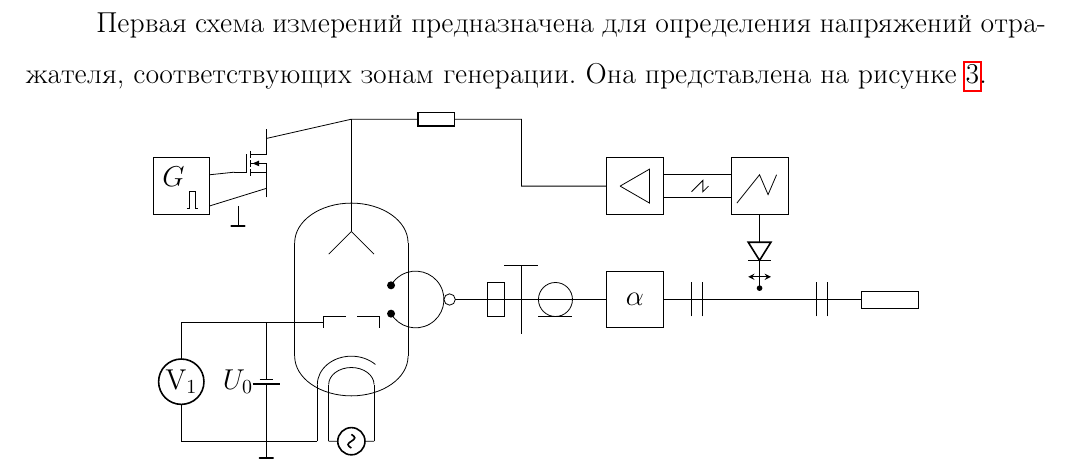
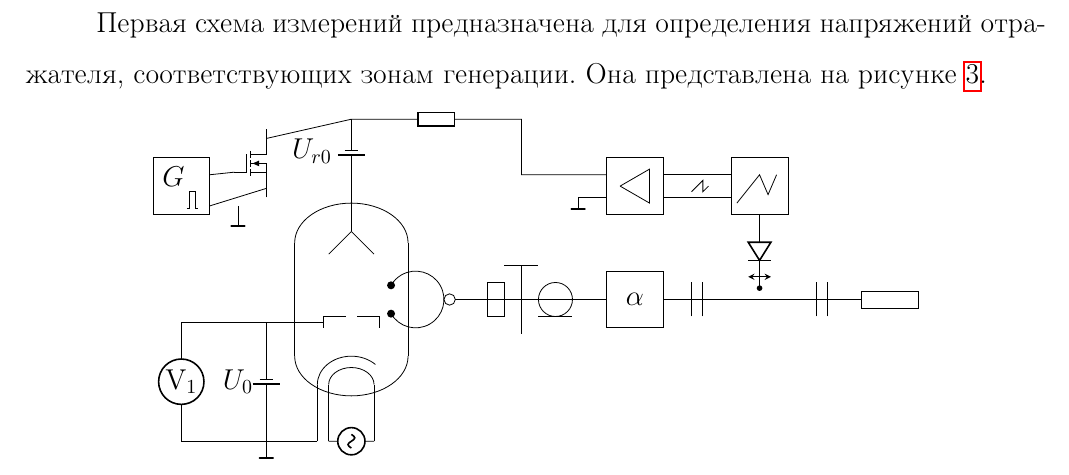
Before and after one commit to VSTU-physics/mw-labs, a LaTeX document (Клистрон-2/lab.tex): part of page 5 of 16, cut so that both start at the same text. Compiled offline with pdfLaTeX.

Commit message:
add voltage shift on reflector

```diff
--- a/Клистрон-2/lab.tex
+++ b/Клистрон-2/lab.tex
@@ -254,8 +254,9 @@
             \draw (-2, 1.65) to (-2, 1.5) node[rground]{};
             \draw (-2.5, 1.65) to (mosfet.S);
 
-            \draw (4.5, 2) to (3,2) to (3,3.18) to [european resistor] (0,3.18) to (mosfet.D);
-            \draw (0,3.18) to (0,2);
+            \draw (4.5, 2.2) to (3,2.2) to (3,3.18) to [european resistor] (0,3.18) to (mosfet.D);
+            \draw (4.5, 1.8) to (4, 1.8) node[rground]{};
+            \draw (0,2) to[battery1,label=$U_{r0}$] (0,3.18);
 
         \end{tikzpicture}
         \caption{Функциональная схема установки для определения зон генерации клистрона.}
```
Also changed, not shown: Клистрон-2/lab.tex (4 more changed lines).
